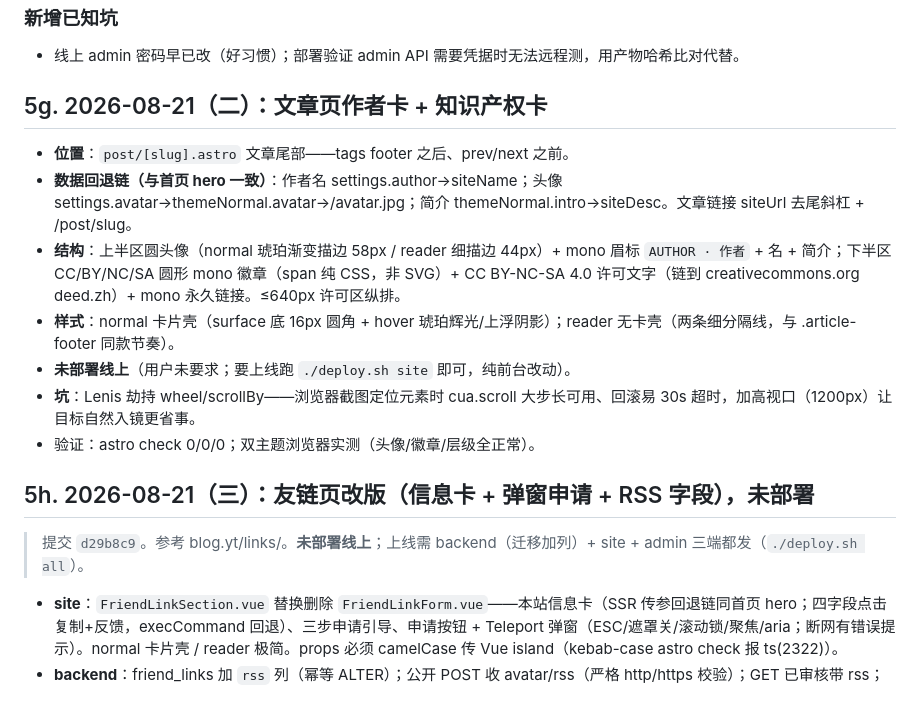
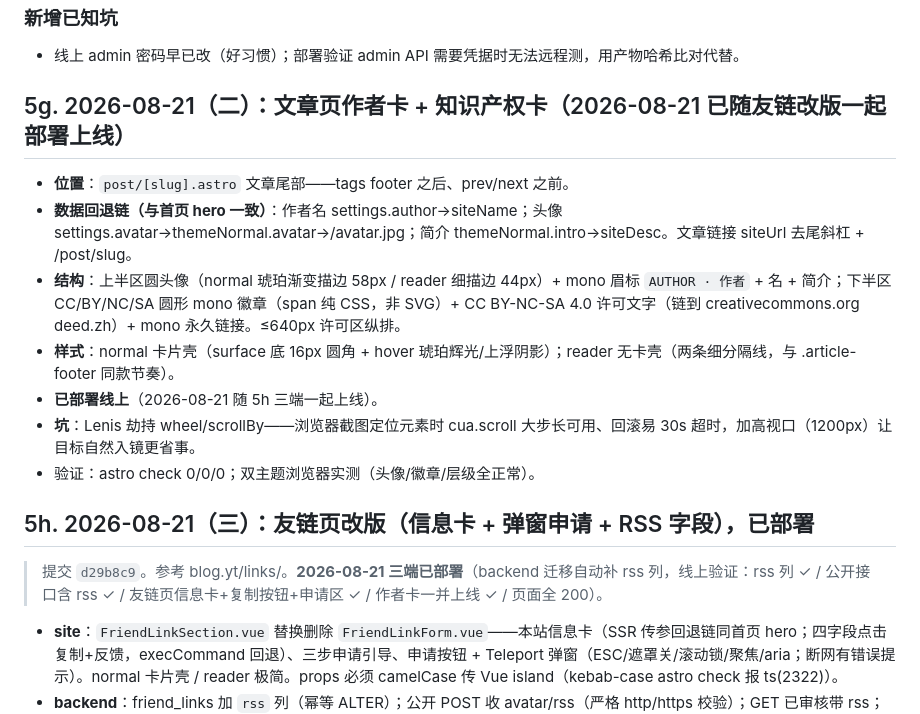
Before and after one commit to terrenceftz/Mblog, a Markdown page: docs/PROJECT-MEMORY.md, the part around the change. GitHub-like rendering.

Commit message:
docs(memory): 5g/5h 标记已部署——友链改版+作者卡三端上线，线上验证全过

```diff
--- a/docs/PROJECT-MEMORY.md
+++ b/docs/PROJECT-MEMORY.md
@@ -400,19 +400,19 @@ AdminLayout（navbar-vertical 侧栏 + 主题三态）、Login、Dashboard、Pos
 ### 新增已知坑
 - 线上 admin 密码早已改（好习惯）；部署验证 admin API 需要凭据时无法远程测，用产物哈希比对代替。
 
-## 5g. 2026-08-21（二）：文章页作者卡 + 知识产权卡
+## 5g. 2026-08-21（二）：文章页作者卡 + 知识产权卡（2026-08-21 已随友链改版一起部署上线）
 
 - **位置**：`post/[slug].astro` 文章尾部——tags footer 之后、prev/next 之前。
 - **数据回退链（与首页 hero 一致）**：作者名 settings.author→siteName；头像 settings.avatar→themeNormal.avatar→/avatar.jpg；简介 themeNormal.intro→siteDesc。文章链接 siteUrl 去尾斜杠 + /post/slug。
 - **结构**：上半区圆头像（normal 琥珀渐变描边 58px / reader 细描边 44px）+ mono 眉标 `AUTHOR · 作者` + 名 + 简介；下半区 CC/BY/NC/SA 圆形 mono 徽章（span 纯 CSS，非 SVG）+ CC BY-NC-SA 4.0 许可文字（链到 creativecommons.org deed.zh）+ mono 永久链接。≤640px 许可区纵排。
 - **样式**：normal 卡片壳（surface 底 16px 圆角 + hover 琥珀辉光/上浮阴影）；reader 无卡壳（两条细分隔线，与 .article-footer 同款节奏）。
-- **未部署线上**（用户未要求；要上线跑 `./deploy.sh site` 即可，纯前台改动）。
+- **已部署线上**（2026-08-21 随 5h 三端一起上线）。
 - **坑**：Lenis 劫持 wheel/scrollBy——浏览器截图定位元素时 cua.scroll 大步长可用、回滚易 30s 超时，加高视口（1200px）让目标自然入镜更省事。
 - 验证：astro check 0/0/0；双主题浏览器实测（头像/徽章/层级全正常）。
 
-## 5h. 2026-08-21（三）：友链页改版（信息卡 + 弹窗申请 + RSS 字段），未部署
+## 5h. 2026-08-21（三）：友链页改版（信息卡 + 弹窗申请 + RSS 字段），已部署
 
-> 提交 `d29b8c9`。参考 blog.yt/links/。**未部署线上**；上线需 backend（迁移加列）+ site + admin 三端都发（`./deploy.sh all`）。
+> 提交 `d29b8c9`。参考 blog.yt/links/。**2026-08-21 三端已部署**（backend 迁移自动补 rss 列，线上验证：rss 列 ✓ / 公开接口含 rss ✓ / 友链页信息卡+复制按钮+申请区 ✓ / 作者卡一并上线 ✓ / 页面全 200）。
 
 - **site**：`FriendLinkSection.vue` 替换删除 `FriendLinkForm.vue`——本站信息卡（SSR 传参回退链同首页 hero；四字段点击复制+反馈，execCommand 回退）、三步申请引导、申请按钮 + Teleport 弹窗（ESC/遮罩关/滚动锁/聚焦/aria；断网有错误提示）。normal 卡片壳 / reader 极简。props 必须 camelCase 传 Vue island（kebab-case astro check 报 ts(2322)）。
 - **backend**：friend_links 加 `rss` 列（幂等 ALTER）；公开 POST 收 avatar/rss（严格 http/https 校验）；GET 已审核带 rss；admin POST/PUT 支持。
```
